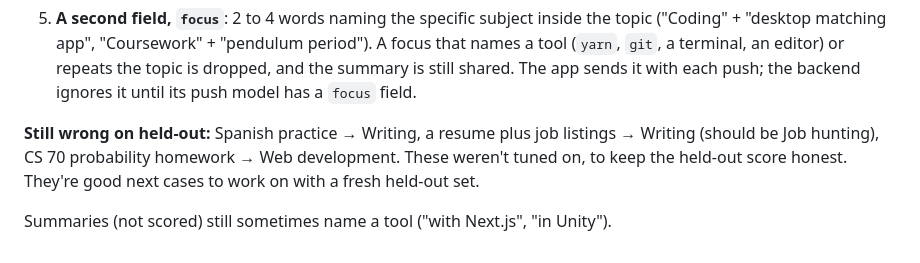
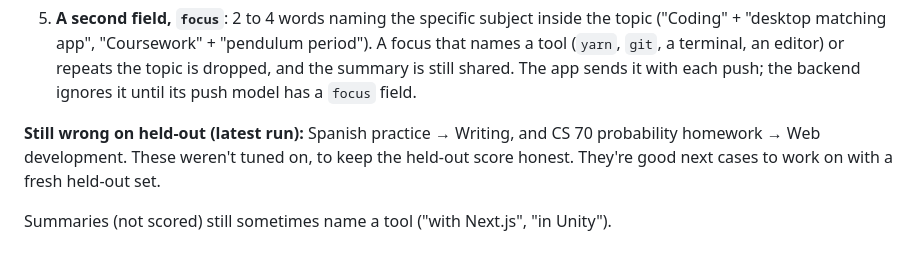
Before and after one commit to SultanAlzoghaibi/work-match, a Markdown page: tauri/topic-eval/README.md, the part around the change. Drawn GitHub-style.

Commit message:
Topic eval README: update the held-out misses

```diff
--- a/tauri/topic-eval/README.md
+++ b/tauri/topic-eval/README.md
@@ -68,9 +68,8 @@ Topics were page-title fragments ("Google Maps", "Group by", "SQL Databases") or
    dropped, and the summary is still shared. The app sends it with each push; the backend
    ignores it until its push model has a `focus` field.
 
-**Still wrong on held-out:** Spanish practice → Writing, a resume plus job listings →
-Writing (should be Job hunting), CS 70 probability homework → Web development. These
-weren't tuned on, to keep the held-out score honest. They're good next cases to work on
-with a fresh held-out set.
+**Still wrong on held-out (latest run):** Spanish practice → Writing, and CS 70 probability
+homework → Web development. These weren't tuned on, to keep the held-out score honest.
+They're good next cases to work on with a fresh held-out set.
 
 Summaries (not scored) still sometimes name a tool ("with Next.js", "in Unity").
```
